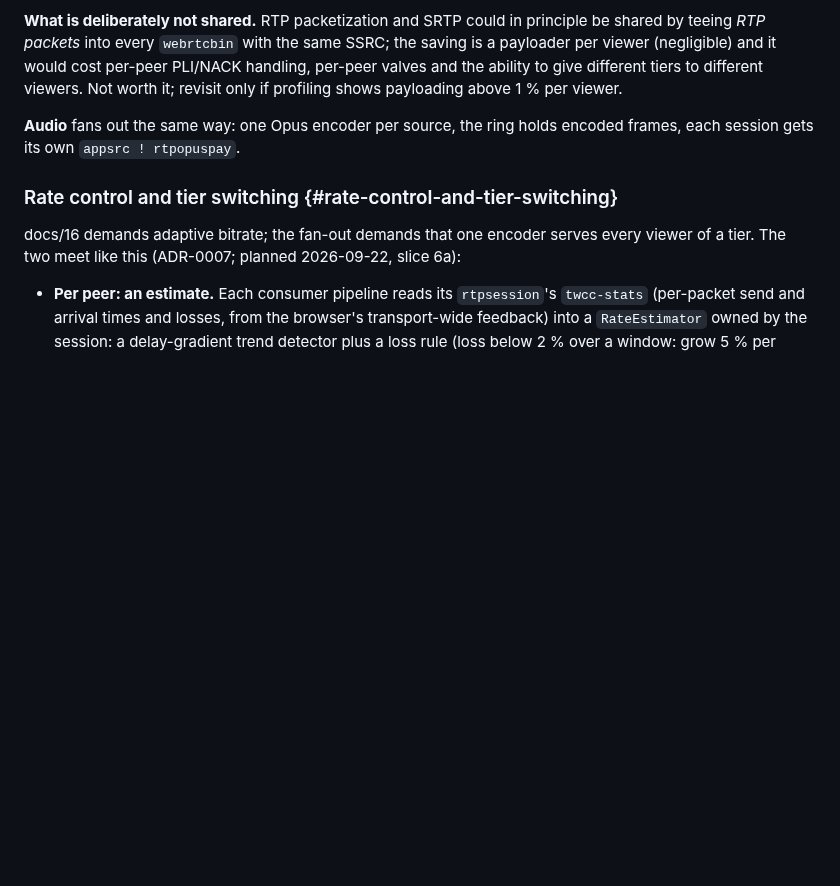
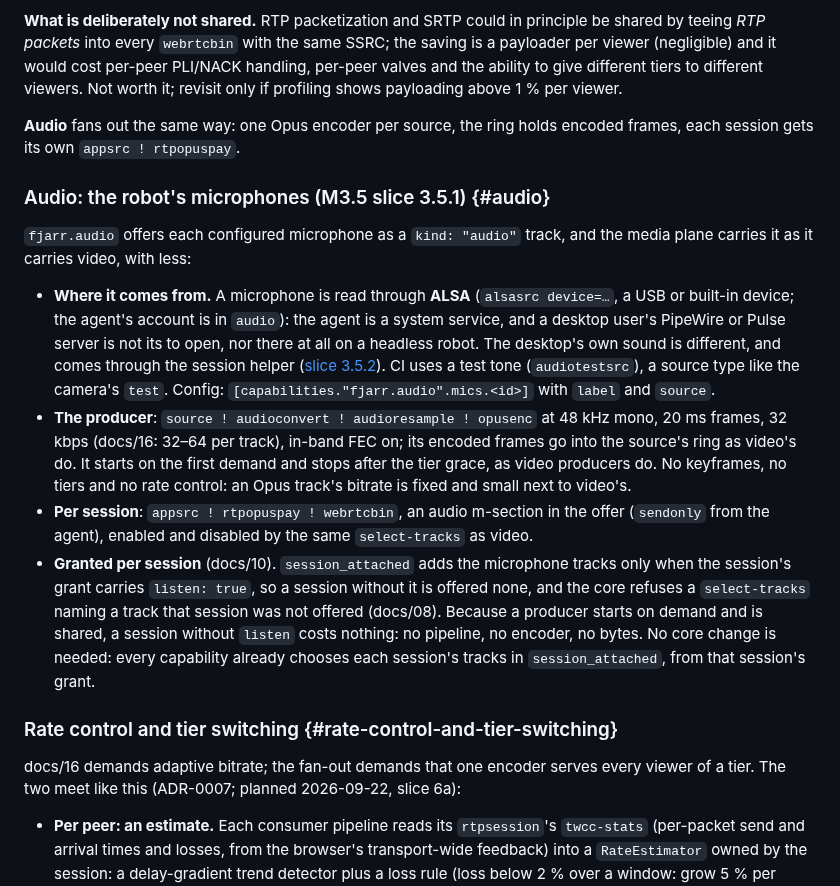
Before and after one commit to fjarrio/fjarr, a Markdown page: docs/23-agent-core-architecture.md, the part around the change. Drawn GitHub-style; blank space fills up the shorter version.

Commit message:
spec(audio): the microphones' media path and their per-session grant (docs/23#audio, M3.5 3.5.1)
Microphones are read through ALSA (the agent is a system service; a user's PipeWire is not
its to open); Opus 48 kHz mono 20 ms 32 kbps with FEC, fanned out like video, on demand,
no tiers or rate control. listen filters per session in session_attached, as every
capability already chooses each session's tracks from its grant: no core change, and a
session without listen costs nothing.

Co-Authored-By: Claude Opus 5.5 <noreply@anthropic.com>

```diff
--- a/docs/23-agent-core-architecture.md
+++ b/docs/23-agent-core-architecture.md
@@ -961,6 +961,37 @@ profiling shows payloading above 1 % per viewer.
 **Audio** fans out the same way: one Opus encoder per source, the ring
 holds encoded frames, each session gets its own `appsrc ! rtpopuspay`.
 
+### Audio: the robot's microphones (M3.5 slice 3.5.1) {#audio}
+
+`fjarr.audio` offers each configured microphone as a `kind: "audio"` track,
+and the media plane carries it as it carries video, with less:
+
+- **Where it comes from.** A microphone is read through **ALSA**
+  (`alsasrc device=…`, a USB or built-in device; the agent's account is in
+  `audio`): the agent is a system service, and a desktop user's PipeWire or
+  Pulse server is not its to open, nor there at all on a headless robot.
+  The desktop's own sound is different, and comes through the session helper
+  ([slice 3.5.2](17-roadmap.md#m35)). CI uses a test tone (`audiotestsrc`),
+  a source type like the camera's `test`. Config:
+  `[capabilities."fjarr.audio".mics.<id>]` with `label` and `source`.
+- **The producer**: `source ! audioconvert ! audioresample ! opusenc` at
+  48 kHz mono, 20 ms frames, 32 kbps (docs/16: 32–64 per track), in-band FEC
+  on; its encoded frames go into the source's ring as video's do. It starts
+  on the first demand and stops after the tier grace, as video producers do.
+  No keyframes, no tiers and no rate control: an Opus track's bitrate is
+  fixed and small next to video's.
+- **Per session**: `appsrc ! rtpopuspay ! webrtcbin`, an audio m-section in
+  the offer (`sendonly` from the agent), enabled and disabled by the same
+  `select-tracks` as video.
+- **Granted per session** (docs/10). `session_attached` adds the microphone
+  tracks only when the session's grant carries `listen: true`, so a session
+  without it is offered none, and the core refuses a `select-tracks` naming
+  a track that session was not offered (docs/08). Because a producer starts
+  on demand and is shared, a session without `listen` costs nothing: no
+  pipeline, no encoder, no bytes. No core change is needed: every capability
+  already chooses each session's tracks in `session_attached`, from that
+  session's grant.
+
 ### Rate control and tier switching {#rate-control-and-tier-switching}
 
 docs/16 demands adaptive bitrate; the fan-out demands that one encoder
```
